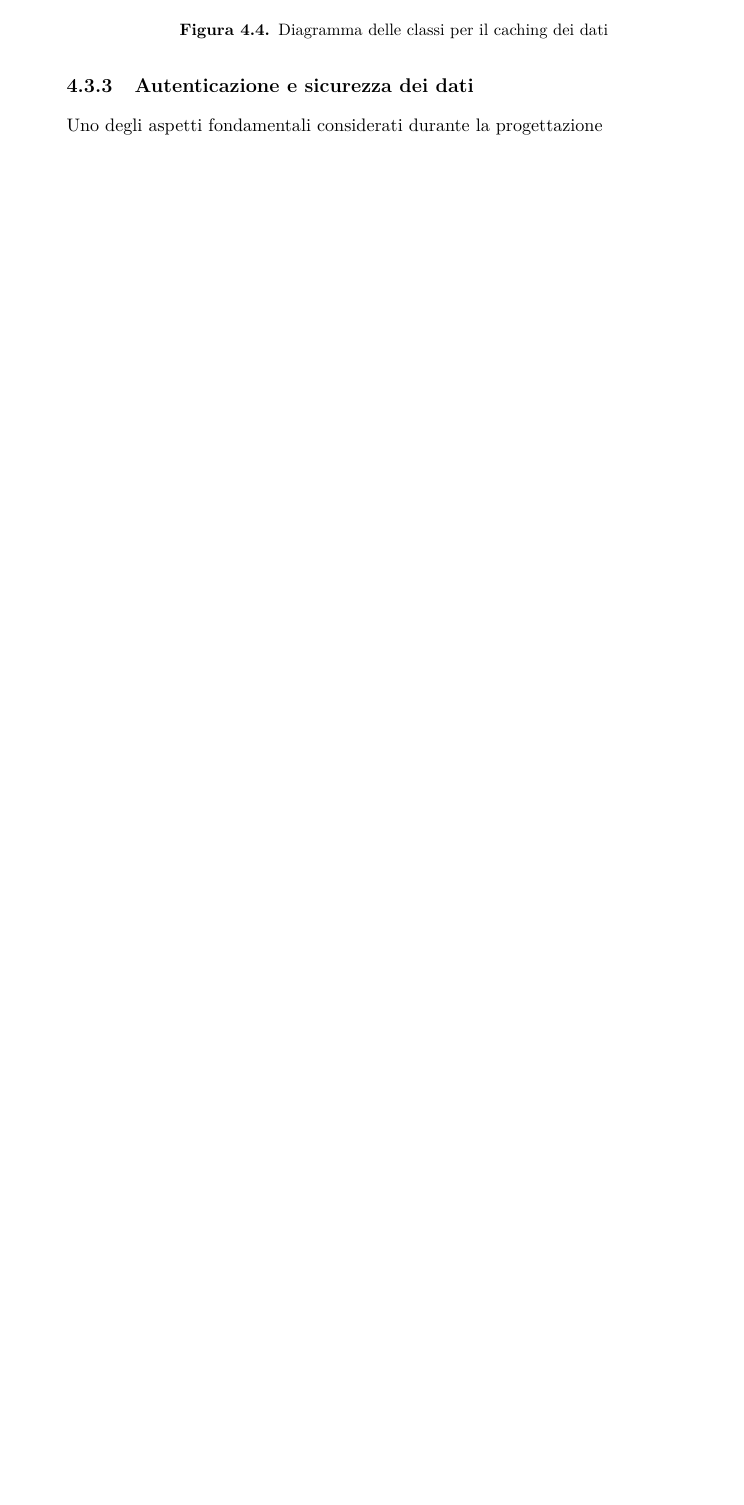
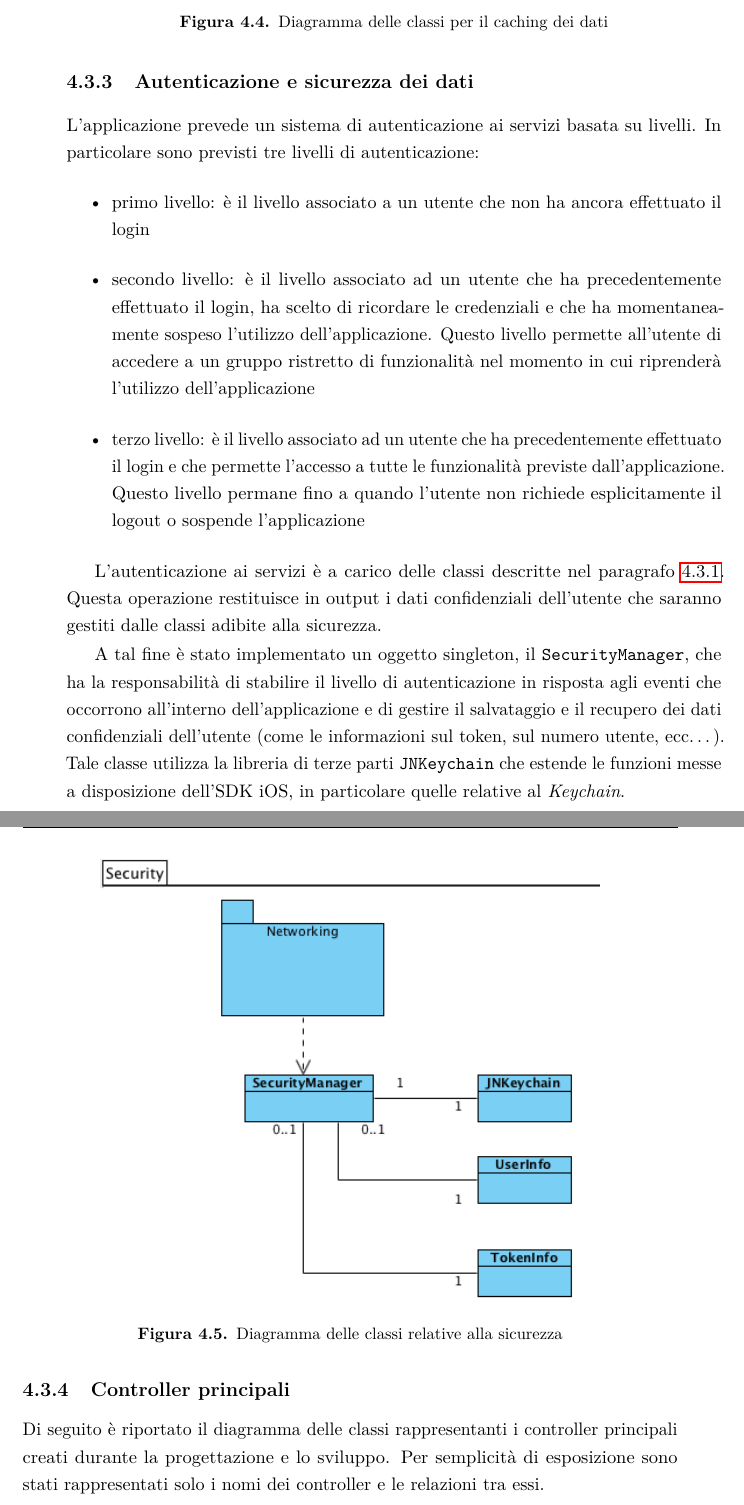
Before and after one commit to eltazar/thesis, a LaTeX thesis (tesi_mag.tex, which reads architettura.tex): part of page 46 of 54 before the commit and two parts of pages 46 and 47 of 56 after it, the two joined at a grey line, cut so that both start at the same text, the shorter picture padded with empty space. Compiled offline with pdfLaTeX.

Commit message:
[architetturaa]

```diff
--- a/architettura.tex
+++ b/architettura.tex
@@ -63,5 +64,22 @@ Per migliorare le prestazioni e limitare il traffico di rete generato durante l'
 \end{figure}
 
 \subsection{Autenticazione e sicurezza dei dati}
+L'applicazione prevede un sistema di autenticazione ai servizi basata su livelli. In particolare sono previsti tre livelli di autenticazione:
+\begin{itemize}
+ \item primo livello: è il livello associato a un utente che non ha ancora effettuato il login
+ \item secondo livello: è il livello associato ad un utente che ha precedentemente effettuato il login, ha scelto di ricordare le credenziali e che ha momentaneamente sospeso l'utilizzo dell'applicazione. Questo livello permette all'utente di accedere a un gruppo ristretto di funzionalità nel momento in cui riprenderà l'utilizzo dell'applicazione
+ \item terzo livello: è il livello associato ad un utente che ha precedentemente effettuato il login e che permette l'accesso a tutte le funzionalità previste dall'applicazione. Questo livello permane fino a quando l'utente non richiede esplicitamente il logout o sospende l'applicazione
+\end{itemize}
 
-Uno degli aspetti fondamentali considerati durante la progettazione
+L'autenticazione ai servizi è a carico delle classi descritte nel paragrafo \ref{parag:networking}. Questa operazione restituisce in output i dati confidenziali dell'utente che saranno gestiti dalle classi adibite alla sicurezza.
+
+A tal fine è stato implementato un oggetto singleton, il \texttt{SecurityManager}, che ha la responsabilità di stabilire il livello di autenticazione in risposta agli eventi che occorrono all'interno dell'applicazione e di gestire il salvataggio e il recupero dei dati confidenziali dell'utente (come le informazioni sul token, sul numero utente, ecc\dots). Tale classe utilizza la libreria di terze parti \texttt{JNKeychain} che estende le funzioni messe a disposizione dell'SDK iOS, in particolare quelle relative al \emph{Keychain}.
+
+\begin{figure}[!htbp]
+\centering
+\includegraphics[scale=0.70]{architettura/securityClass.png}
+\caption{Diagramma delle classi relative alla sicurezza}
+\end{figure}
+
+\subsection{Controller principali}
+Di seguito è riportato il diagramma delle classi rappresentanti i controller principali creati durante la progettazione e lo sviluppo. Per semplicità di esposizione sono stati rappresentati solo i nomi dei controller e le relazioni tra essi.
```
Also changed, not shown: architettura.tex (13 more changed lines).
